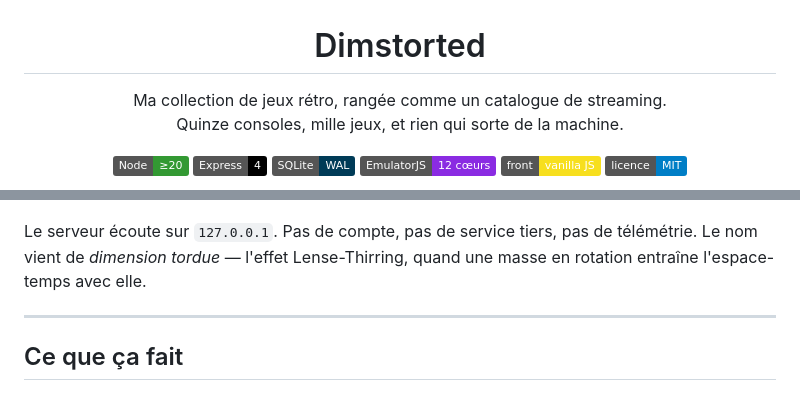
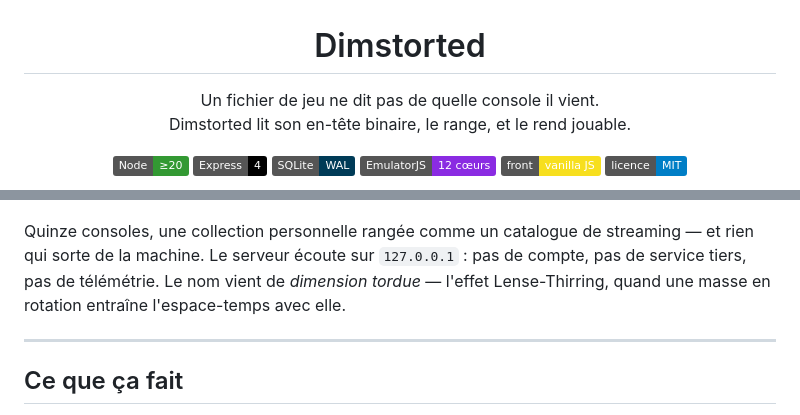
Before and after one commit to boowlder/Dimstorted, a Markdown page: README.md, 2 parts joined by grey strips. Rendered like a GitHub page; badges without logos.

Commit message:
README : mener par le problème technique, pas par la collection
Le chapô s'ouvrait sur « ma collection de jeux rétro », ce qui met en avant
ce que le dépôt ne contient pas (il ne fournit aucun fichier) plutôt que ce
qu'il fait. Il s'ouvre maintenant sur l'identification par en-tête binaire —
le cœur du projet. La collection reste, juste un paragraphe plus bas.

Co-Authored-By: Claude Opus 5 <noreply@anthropic.com>

```diff
--- a/README.md
+++ b/README.md
@@ -1,8 +1,8 @@
 <h1 align="center">Dimstorted</h1>
 
 <p align="center">
-  Ma collection de jeux rétro, rangée comme un catalogue de streaming.<br>
-  Quinze consoles, mille jeux, et rien qui sorte de la machine.
+  Un fichier de jeu ne dit pas de quelle console il vient.<br>
+  Dimstorted lit son en-tête binaire, le range, et le rend jouable.
 </p>
 
 <p align="center">
@@ -16,9 +16,11 @@
 
 ![L'accueil](docs/images/accueil.jpg)
 
-Le serveur écoute sur `127.0.0.1`. Pas de compte, pas de service tiers, pas de
-télémétrie. Le nom vient de *dimension tordue* — l'effet Lense-Thirring, quand
-une masse en rotation entraîne l'espace-temps avec elle.
+Quinze consoles, une collection personnelle rangée comme un catalogue de
+streaming — et rien qui sorte de la machine. Le serveur écoute sur `127.0.0.1` :
+pas de compte, pas de service tiers, pas de télémétrie. Le nom vient de
+*dimension tordue* — l'effet Lense-Thirring, quand une masse en rotation
+entraîne l'espace-temps avec elle.
 
 ---
 
```
